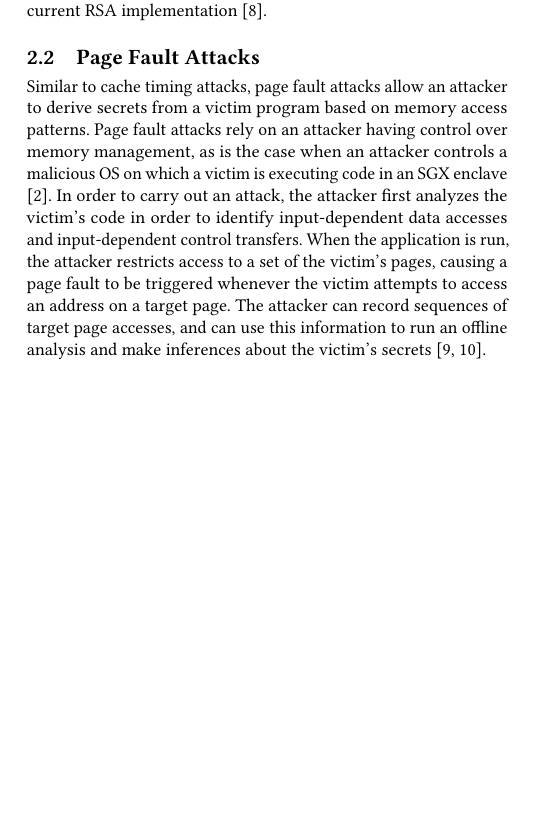
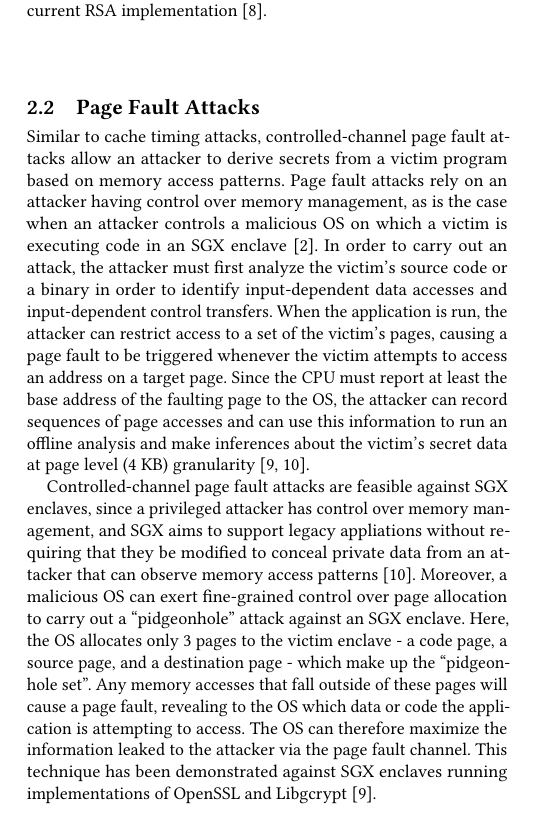
Before and after one commit to chowes/sgx-side-channel, a LaTeX paper (sgx-side-channel.tex, which reads sgx-body.tex): part of one column of page 2 of 3, cut so that both start at the same text, the shorter picture padded with empty space. Compiled offline with pdfLaTeX.

Commit message:
Draft of page fault attacks

```diff
--- a/sgx-body.tex
+++ b/sgx-body.tex
@@ -34,7 +34,9 @@ Moreover, a remote attacker can take advantage of the protections offered by SGX
 
 \subsection{Page Fault Attacks}
 
-Similar to cache timing attacks, page fault attacks allow an attacker to derive secrets from a victim program based on memory access patterns. Page fault attacks rely on an attacker having control over memory management, as is the case when an attacker controls a malicious OS on which a victim is executing code in an SGX enclave \cite{intel_corporation_tutorial_2015}. In order to carry out an attack, the attacker first analyzes the victim's code in order to identify input-dependent data accesses and input-dependent control transfers. When the application is run, the attacker restricts access to a set of the victim's pages, causing a page fault to be triggered whenever the victim attempts to access an address on a target page. The attacker can record sequences of target page accesses, and can use this information to run an offline analysis and make inferences about the victim's secrets \cite{xu_controlled-channel_2015, shinde_preventing_2015}.
+Similar to cache timing attacks, controlled-channel page fault attacks allow an attacker to derive secrets from a victim program based on memory access patterns. Page fault attacks rely on an attacker having control over memory management, as is the case when an attacker controls a malicious OS on which a victim is executing code in an SGX enclave \cite{intel_corporation_tutorial_2015}. In order to carry out an attack, the attacker must first analyze the victim's source code or a binary in order to identify input-dependent data accesses and input-dependent control transfers. When the application is run, the attacker can restrict access to a set of the victim's pages, causing a page fault to be triggered whenever the victim attempts to access an address on a target page. Since the CPU must report at least the base address of the faulting page to the OS, the attacker can record sequences of page accesses and can use this information to run an offline analysis and make inferences about the victim's secret data at page level (4 KB) granularity \cite{xu_controlled-channel_2015, shinde_preventing_2015}.
+
+Controlled-channel page fault attacks are feasible against SGX enclaves, since a privileged attacker has control over memory management, and SGX aims to support legacy appliations without requiring that they be modified to conceal private data from an attacker that can observe memory access patterns \cite{xu_controlled-channel_2015}. Moreover, a malicious OS can exert fine-grained control over page allocation to carry out a ``pidgeonhole'' attack against an SGX enclave. Here, the OS allocates only 3 pages to the victim enclave - a code page, a source page, and a destination page - which make up the ``pidgeonhole set''. Any memory accesses that fall outside of these pages will cause a page fault, revealing to the OS which data or code the application is attempting to access. The OS can therefore maximize the information leaked to the attacker via the page fault channel. This technique has been demonstrated against SGX enclaves running implementations of OpenSSL and Libgcrypt \cite{shinde_preventing_2015}.
 
 \subsection{Branch Prediction Analysis}
 
```
Also changed, not shown: sgx-side-channel.pdf, sgx-body.tex (10 more changed lines).
